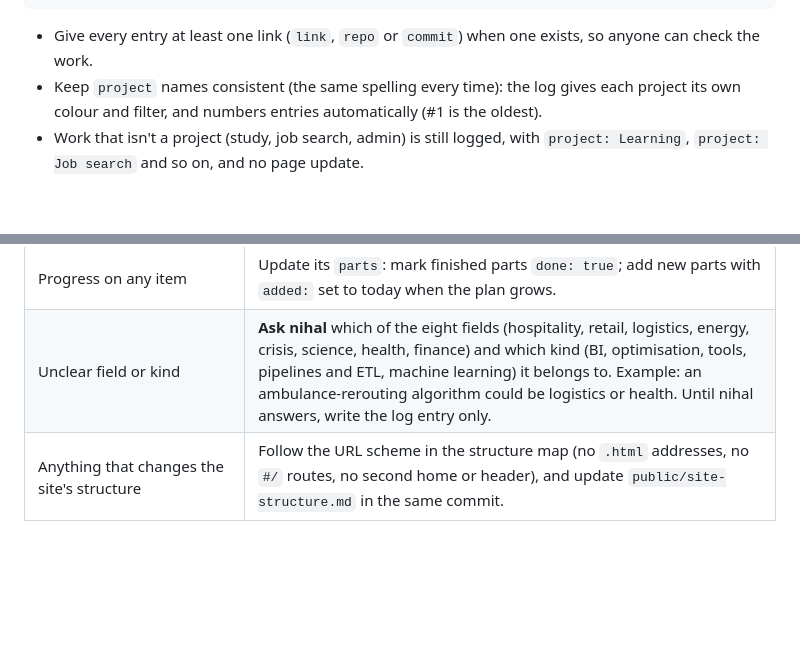
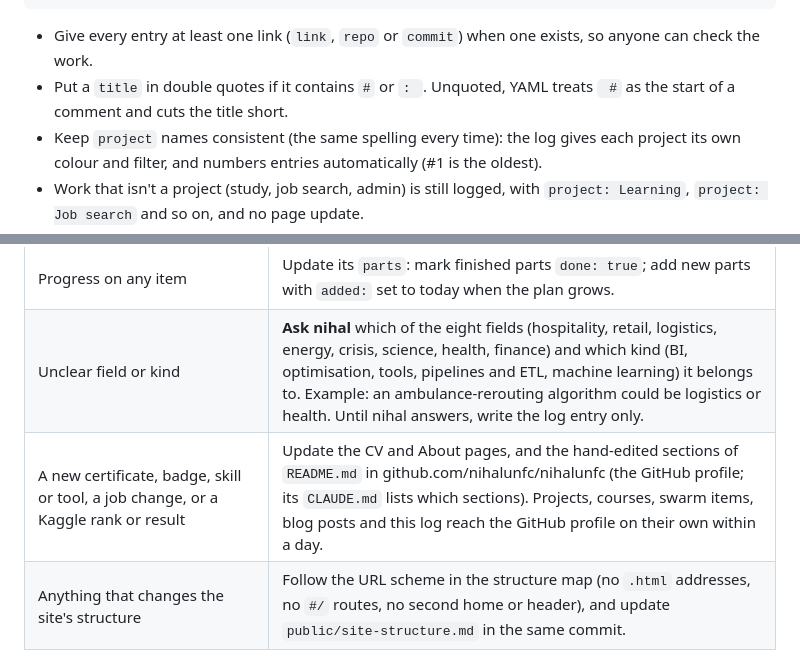
Before and after one commit to nihalunfc/nihalunfc.github.io, a Markdown page: public/update-log-rules.md, 2 parts joined by grey strips. Drawn GitHub-style; blank space fills up the shorter version.

Commit message:
Add GitHub profile step to the #UpdateLog rules and fix a cut-off log title
A log title with an unquoted ' #' was read as a YAML comment, so the entry
showed half its title.

Co-Authored-By: Claude Opus 5.5 <noreply@anthropic.com>
Claude-Session: https://claude.ai/code/session_014umyFPCBPY7D9aJeE1SAof

````diff
--- a/public/update-log-rules.md
+++ b/public/update-log-rules.md
@@ -47,6 +47,7 @@ One to three sentences of detail, if useful.
 ```
 
 - Give every entry at least one link (`link`, `repo` or `commit`) when one exists, so anyone can check the work.
+- Put a `title` in double quotes if it contains `#` or `: `. Unquoted, YAML treats ` #` as the start of a comment and cuts the title short.
 - Keep `project` names consistent (the same spelling every time): the log gives each project its own colour and filter, and numbers entries automatically (#1 is the oldest).
 - Work that isn't a project (study, job search, admin) is still logged, with `project: Learning`, `project: Job search` and so on, and no page update.
 
@@ -64,6 +65,7 @@ Decide what the activity touched:
 | Swarm work (the flagship) | Update or create `src/content/swarm/<id>.md` with its `field`, and put the demo at `public/swarm/<id>/`. Set `ref: swarm/<id>`. |
 | Progress on any item | Update its `parts`: mark finished parts `done: true`; add new parts with `added:` set to today when the plan grows. |
 | Unclear field or kind | **Ask nihal** which of the eight fields (hospitality, retail, logistics, energy, crisis, science, health, finance) and which kind (BI, optimisation, tools, pipelines and ETL, machine learning) it belongs to. Example: an ambulance-rerouting algorithm could be logistics or health. Until nihal answers, write the log entry only. |
+| A new certificate, badge, skill or tool, a job change, or a Kaggle rank or result | Update the CV and About pages, and the hand-edited sections of `README.md` in github.com/nihalunfc/nihalunfc (the GitHub profile; its `CLAUDE.md` lists which sections). Projects, courses, swarm items, blog posts and this log reach the GitHub profile on their own within a day. |
 | Anything that changes the site's structure | Follow the URL scheme in the structure map (no `.html` addresses, no `#/` routes, no second home or header), and update `public/site-structure.md` in the same commit. |
 
 The log entry and its page change go in the same commit.
````
Also changed, not shown: 1 other file.
